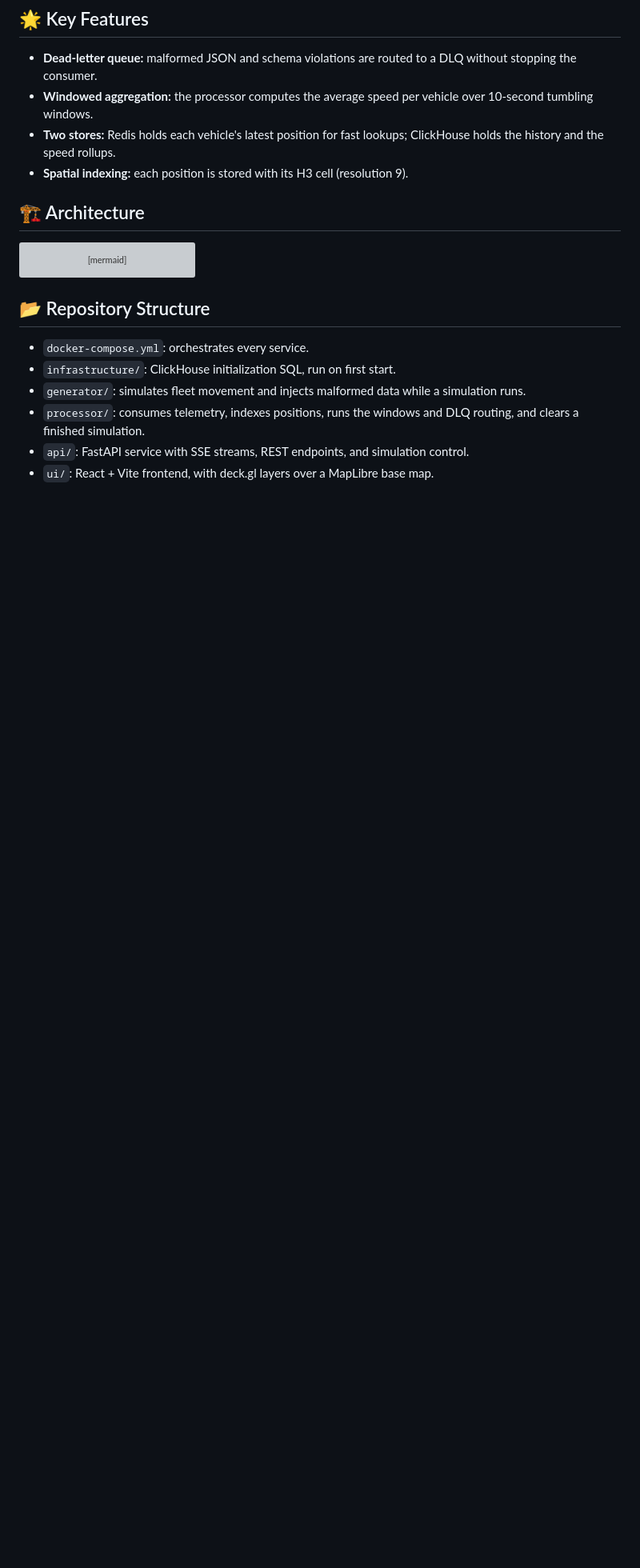
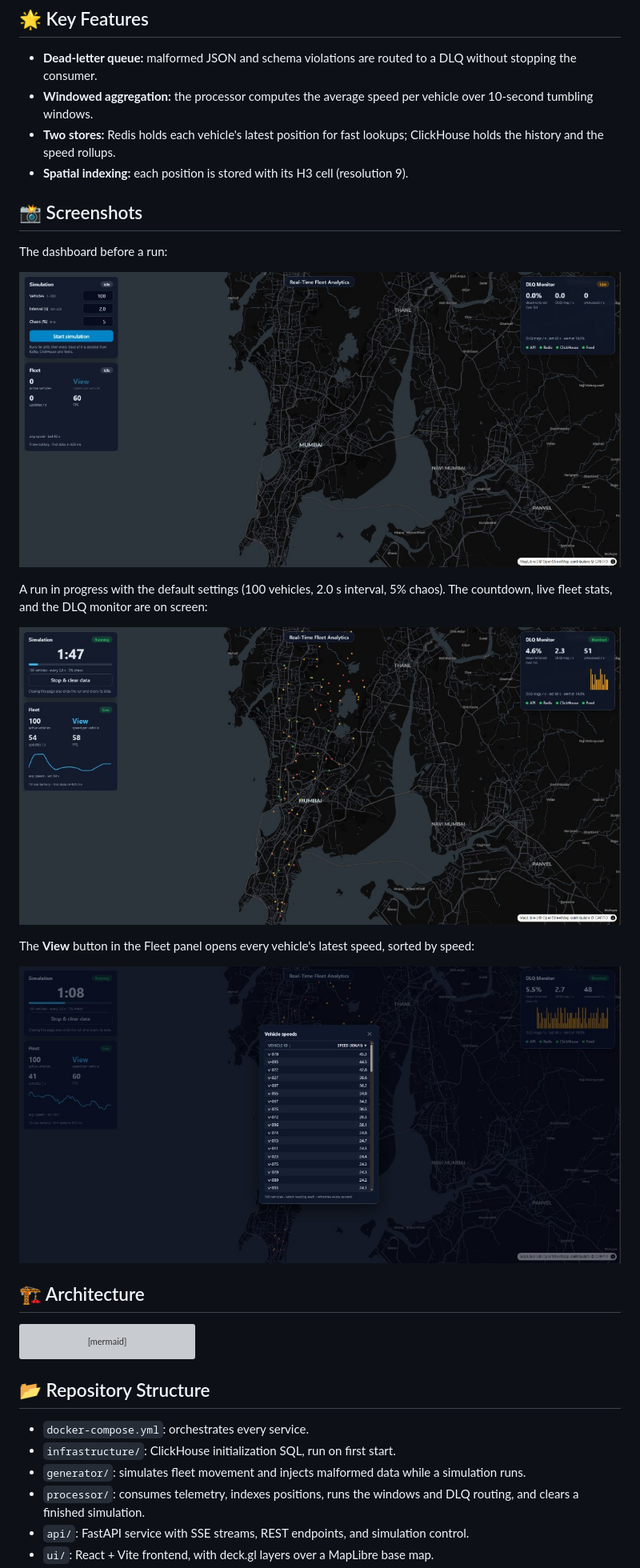
Before and after one commit to Aarush-Kinhikar-0209/geospatial-telemetry-pipeline, a Markdown page: README.md, the part around the change. Shown at 80% size. Drawn GitHub-style; pictures changed too: wikis/images/dashboard-idle.png (added), wikis/images/dashboard-running.png (added), wikis/images/speed-per-vehicle.png (added); blank space fills up the shorter version; grey boxes are pictures that could not be loaded.

Commit message:
docs(readme): add dashboard screenshots
- Add idle dashboard, a running simulation, and the per-vehicle speed pop-up.
- Store the images in wikis/images/ next to the other docs.

Co-authored-by: Cursor <cursoragent@cursor.com>

```diff
--- a/README.md
+++ b/README.md
@@ -8,6 +8,20 @@ An end-to-end streaming data pipeline. It simulates a fleet of delivery vehicles
 *   **Windowed aggregation:** the processor computes the average speed per vehicle over 10-second tumbling windows.
 *   **Two stores:** Redis holds each vehicle's latest position for fast lookups; ClickHouse holds the history and the speed rollups.
 *   **Spatial indexing:** each position is stored with its H3 cell (resolution 9).
+
+## 📸 Screenshots
+
+The dashboard before a run:
+
+![Dashboard idle: the Simulation panel shows the default settings and the map is empty](wikis/images/dashboard-idle.png)
+
+A run in progress with the default settings (100 vehicles, 2.0 s interval, 5% chaos). The countdown, live fleet stats, and the DLQ monitor are on screen:
+
+![Dashboard running: vehicles on the Mumbai map with the countdown and the DLQ monitor](wikis/images/dashboard-running.png)
+
+The **View** button in the Fleet panel opens every vehicle's latest speed, sorted by speed:
+
+![Vehicle speeds pop-up listing each vehicle's speed in km/h](wikis/images/speed-per-vehicle.png)
 
 ## 🏗️ Architecture
 
```
